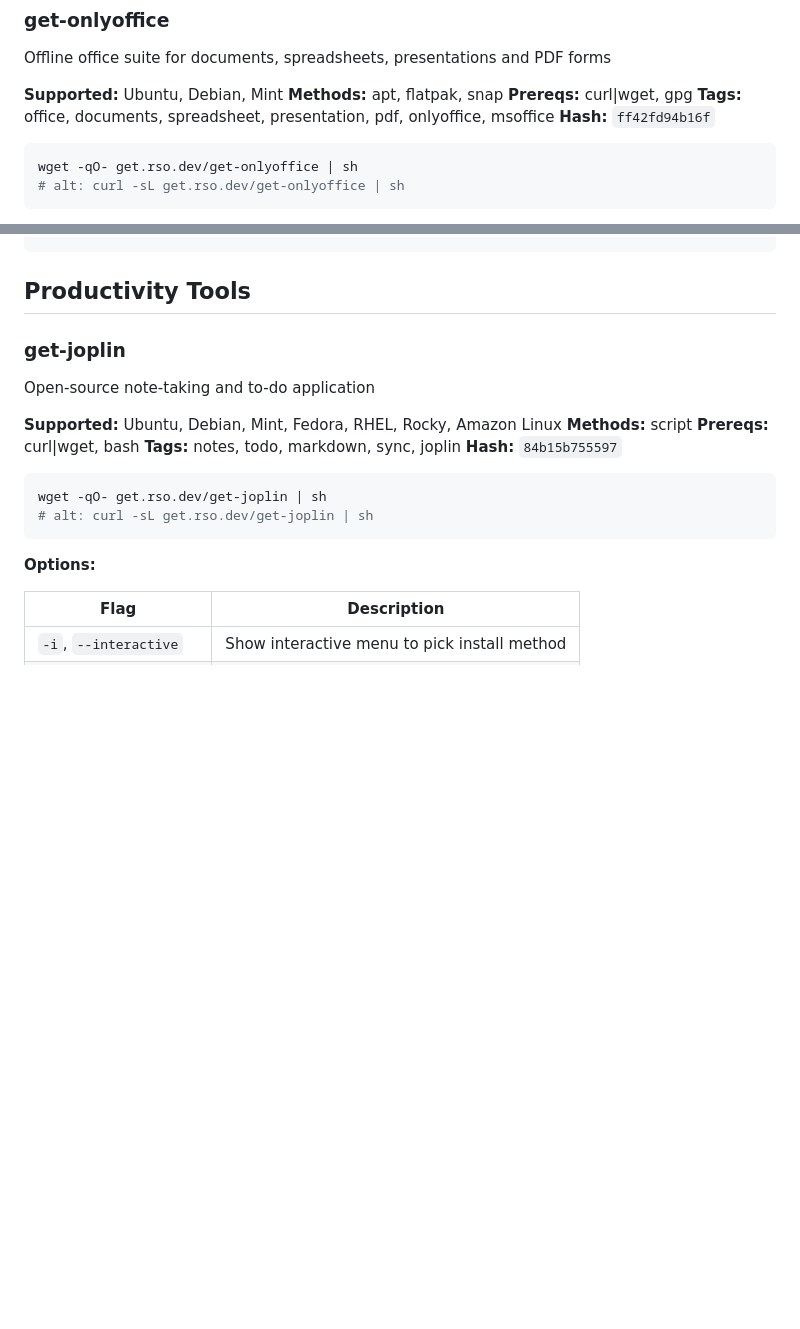
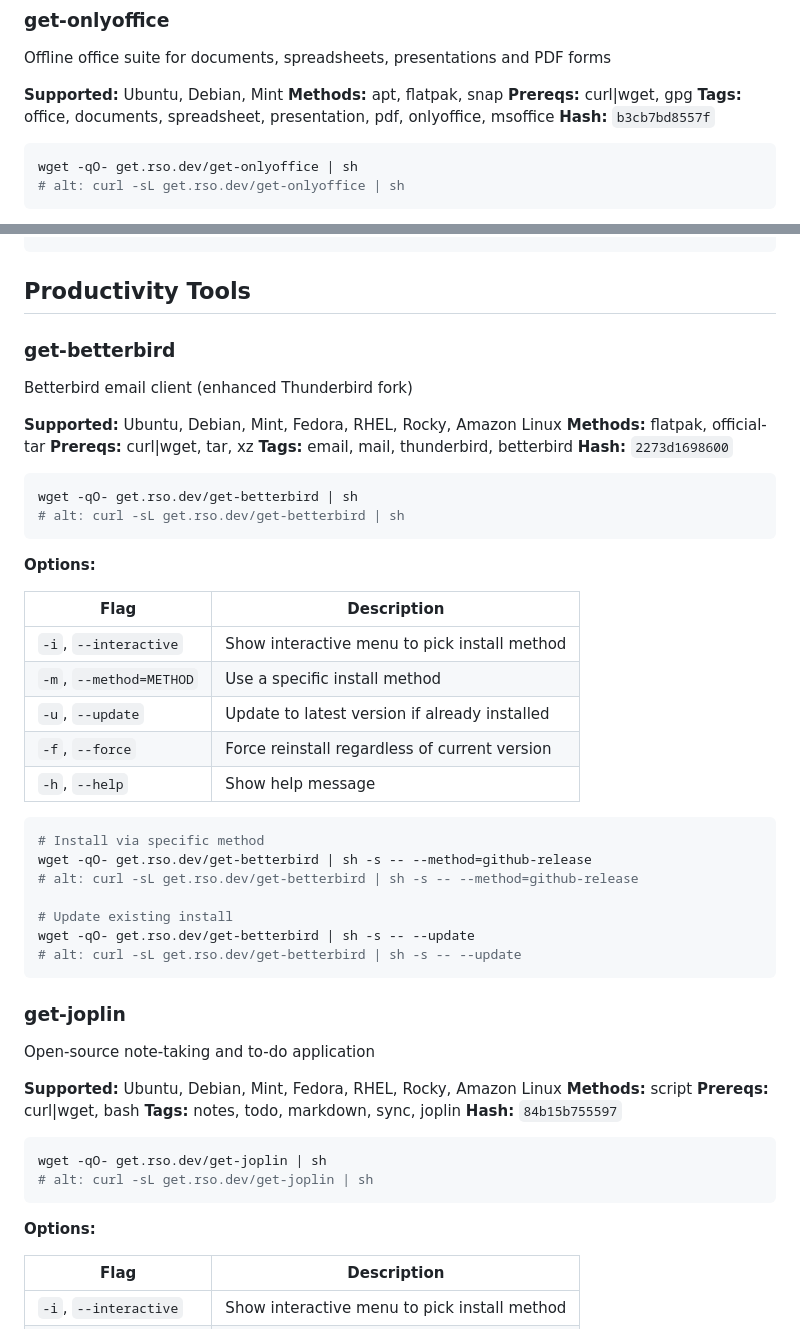
Before and after one commit to theorigamicorporation/get.rso.dev, a Markdown page: catalog.md, 2 parts joined by grey strips. Drawn GitHub-style; blank space fills up the shorter version.

Commit message:
ci: update test results in catalog.md

````diff
--- a/catalog.md
+++ b/catalog.md
@@ -2362,9 +2362,9 @@ Offline office suite for documents, spreadsheets, presentations and PDF forms
 **Methods:** apt, flatpak, snap
 **Prereqs:** curl|wget, gpg
 **Tags:** office, documents, spreadsheet, presentation, pdf, onlyoffice, msoffice
-**Hash:** `ff42fd94b16f`
-
-<!-- tests:get-onlyoffice hash:ff42fd94b16f amazonlinux-2023:skip debian-12:pass debian-13:pass rockylinux-rockylinux-10:skip rockylinux-rockylinux-9:skip ubuntu-22.04:pass ubuntu-24.04:pass ubuntu-25.04:pass -->
+**Hash:** `b3cb7bd8557f`
+
+<!-- tests:get-onlyoffice hash:b3cb7bd8557f amazonlinux-2023:skip debian-12:pass debian-13:pass rockylinux-rockylinux-10:skip rockylinux-rockylinux-9:skip ubuntu-22.04:pass ubuntu-24.04:pass ubuntu-25.04:pass -->
 
 ```bash
 wget -qO- get.rso.dev/get-onlyoffice | sh
@@ -2392,6 +2392,43 @@ wget -qO- get.rso.dev/get-onlyoffice | sh -s -- --update
 ```
 
 ## Productivity Tools
+
+### get-betterbird
+
+Betterbird email client (enhanced Thunderbird fork)
+
+**Supported:** Ubuntu, Debian, Mint, Fedora, RHEL, Rocky, Amazon Linux
+**Methods:** flatpak, official-tar
+**Prereqs:** curl|wget, tar, xz
+**Tags:** email, mail, thunderbird, betterbird
+**Hash:** `2273d1698600`
+
+<!-- tests:get-betterbird hash:2273d1698600 amazonlinux-2023:fail debian-12:fail debian-13:fail rockylinux-rockylinux-10:pass rockylinux-rockylinux-9:fail ubuntu-22.04:fail ubuntu-24.04:fail ubuntu-25.04:fail -->
+
+```bash
+wget -qO- get.rso.dev/get-betterbird | sh
+# alt: curl -sL get.rso.dev/get-betterbird | sh
+```
+
+**Options:**
+
+| Flag | Description |
+|------|-------------|
+| `-i`, `--interactive` | Show interactive menu to pick install method |
+| `-m`, `--method=METHOD` | Use a specific install method |
+| `-u`, `--update` | Update to latest version if already installed |
+| `-f`, `--force` | Force reinstall regardless of current version |
+| `-h`, `--help` | Show help message |
+
+```bash
+# Install via specific method
+wget -qO- get.rso.dev/get-betterbird | sh -s -- --method=github-release
+# alt: curl -sL get.rso.dev/get-betterbird | sh -s -- --method=github-release
+
+# Update existing install
+wget -qO- get.rso.dev/get-betterbird | sh -s -- --update
+# alt: curl -sL get.rso.dev/get-betterbird | sh -s -- --update
+```
 
 ### get-joplin
 
````
Also changed, not shown: other parts of catalog.md (+37 -0 lines).
